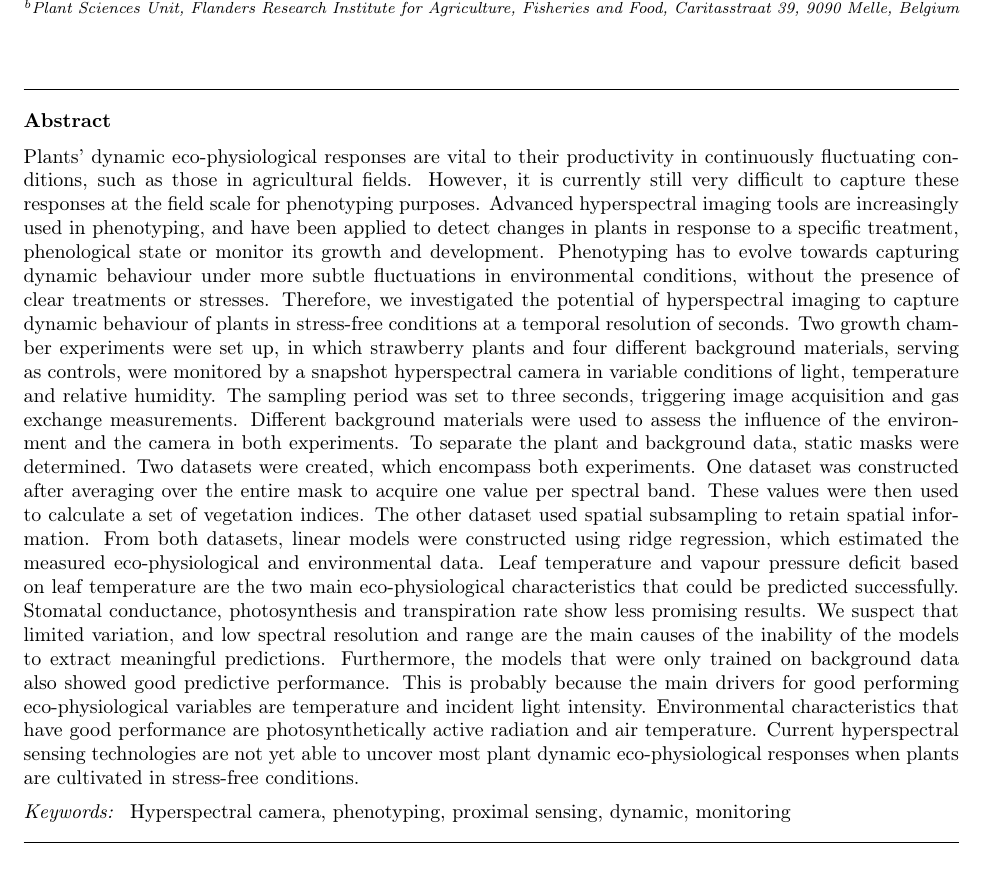
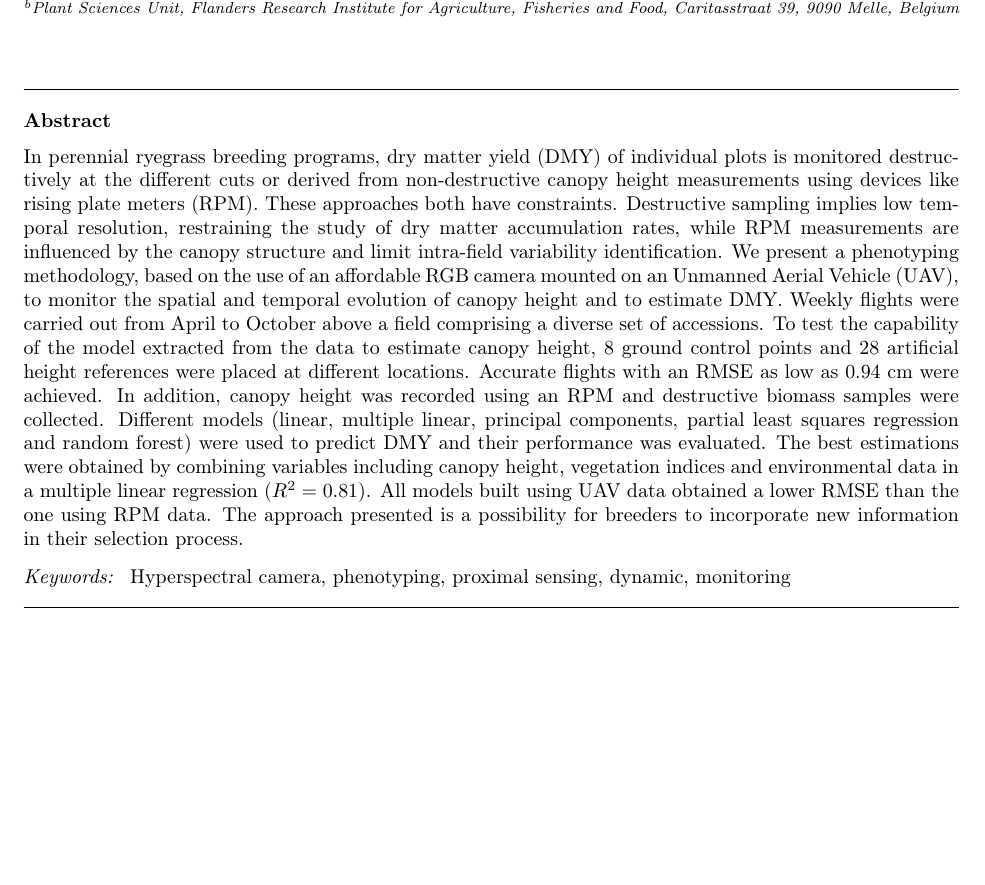
Before and after one commit to opieters/latex_intro, a LaTeX problem sheet (example/compilation-run1.tex): part of page 2 of 2, cut so that both start at the same text. Compiled offline with pdfLaTeX.

Commit message:
Example documents.

```diff
--- a/example/compilation-run1.tex
+++ b/example/compilation-run1.tex
@@ -79,7 +79,31 @@
 \address[b]{Plant Sciences Unit, Flanders Research Institute for Agriculture, Fisheries and Food, Caritasstraat 39, 9090 Melle, Belgium}
 
 \begin{abstract}
-    Plants' dynamic eco-physiological responses are vital to their productivity in continuously fluctuating conditions, such as those in agricultural fields. However, it is currently still very difficult to capture these responses at the field scale for phenotyping purposes. Advanced hyperspectral imaging tools are increasingly used in phenotyping, and have been applied to detect changes in plants in response to a specific treatment, phenological state or monitor its growth and development. Phenotyping has to evolve towards capturing dynamic behaviour under more subtle fluctuations in environmental conditions, without the presence of clear treatments or stresses. Therefore, we investigated the potential of hyperspectral imaging to capture dynamic behaviour of plants in stress-free conditions at a temporal resolution of seconds. Two growth chamber experiments were set up, in which strawberry plants and four different background materials, serving as controls, were monitored by a snapshot hyperspectral camera in variable conditions of light, temperature and relative humidity. The sampling period was set to three seconds, triggering image acquisition and gas exchange measurements. Different background materials were used to assess the influence of the environment and the camera in both experiments. To separate the plant and background data, static masks were determined. Two datasets were created, which encompass both experiments. One dataset was constructed after averaging over the entire mask to acquire one value per spectral band. These values were then used to calculate a set of vegetation indices.  The other dataset used spatial subsampling to retain spatial information. From both datasets, linear models were constructed using ridge regression, which estimated the measured eco-physiological and environmental data. Leaf temperature and vapour pressure deficit based on leaf temperature are the two main eco-physiological characteristics that could be predicted successfully. Stomatal conductance, photosynthesis and transpiration rate show less promising results. We suspect that limited variation, and low spectral resolution and range are the main causes of the inability of the models to extract meaningful predictions. Furthermore, the models that were only trained on background data also showed good predictive performance. This is probably because the main drivers for good performing eco-physiological variables are temperature and incident light intensity. Environmental characteristics that have good performance are photosynthetically active radiation and air temperature. Current hyperspectral sensing technologies are not yet able to uncover most plant dynamic eco-physiological responses when plants are cultivated in stress-free conditions.
+    In perennial ryegrass breeding programs, dry matter yield (DMY) of
+    individual plots is monitored destructively at the different cuts or
+    derived from non-destructive canopy height measurements using devices
+    like rising plate meters (RPM). These approaches both have constraints.
+    Destructive sampling implies low temporal resolution, restraining the
+    study of dry matter accumulation rates, while RPM measurements are
+    influenced by the canopy structure and limit intra-field variability
+    identification. We present a phenotyping methodology, based on the use
+    of an affordable RGB camera mounted on an Unmanned Aerial Vehicle (UAV),
+    to monitor the spatial and temporal evolution of canopy height and to
+    estimate DMY. Weekly flights were carried out from April to October
+    above a field comprising a diverse set of accessions. To test the
+    capability of the model extracted from the data to estimate canopy height,
+    8 ground control points and 28 artificial height references were placed
+    at different locations. Accurate flights with an RMSE as low as 0.94 cm were
+    achieved. In addition, canopy height was recorded using an RPM and
+    destructive biomass samples were collected. Different models (linear,
+    multiple linear, principal components, partial least squares regression
+    and random forest) were used to predict DMY and their performance was
+    evaluated. The best estimations were obtained by combining variables
+    including canopy height, vegetation indices and environmental data in a
+    multiple linear regression (${R^2 = 0.81}$). All models built using UAV data
+    obtained a lower RMSE than the one using RPM data. The approach
+    presented is a possibility for breeders to incorporate new information
+    in their selection process.
 \end{abstract}
 
 \begin{highlights}
```
Also changed, not shown: example/code-fragment1.tex (added, +20 -0 lines), example/compilation-run0.tex (added, +39 -0 lines), 1 other file.
